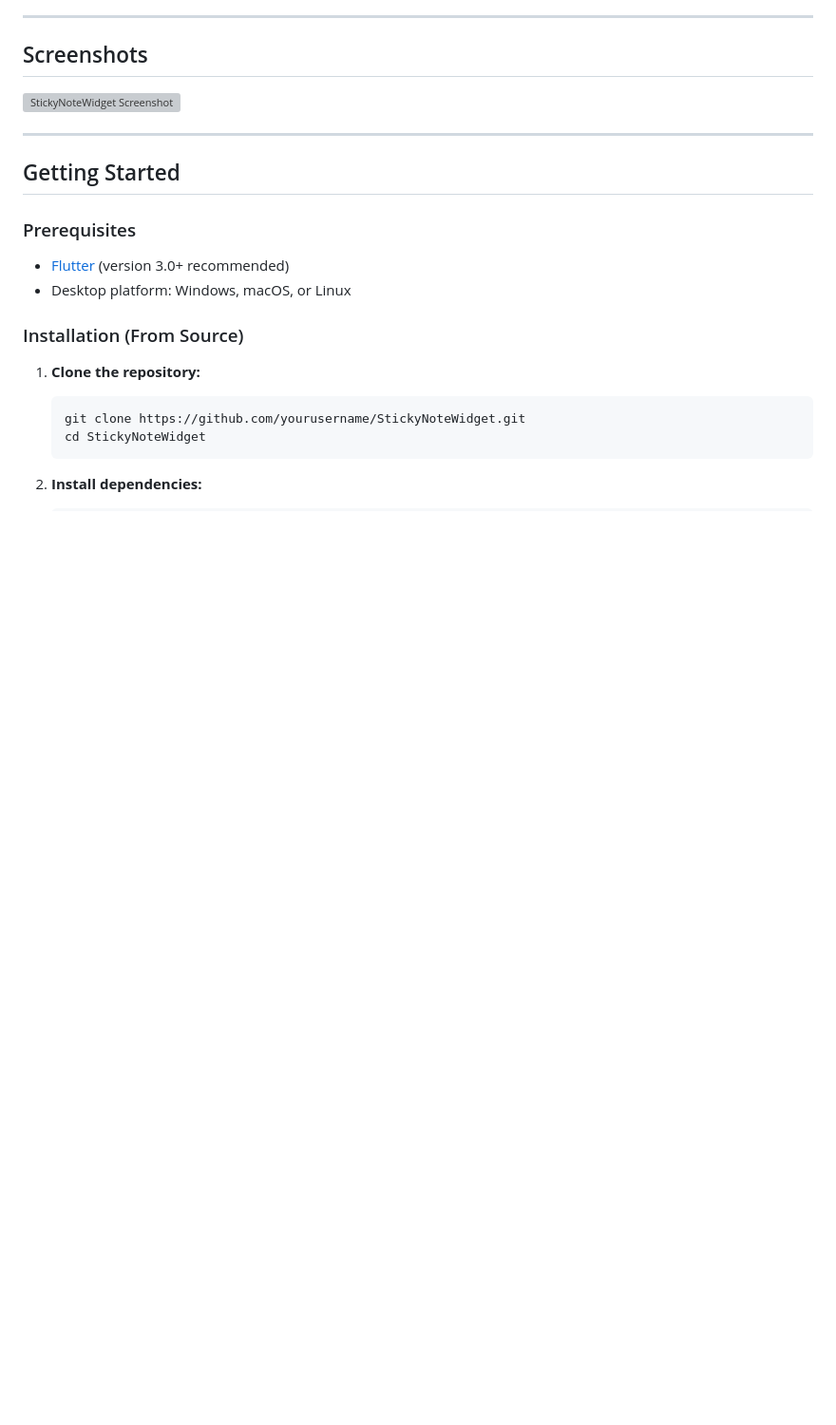
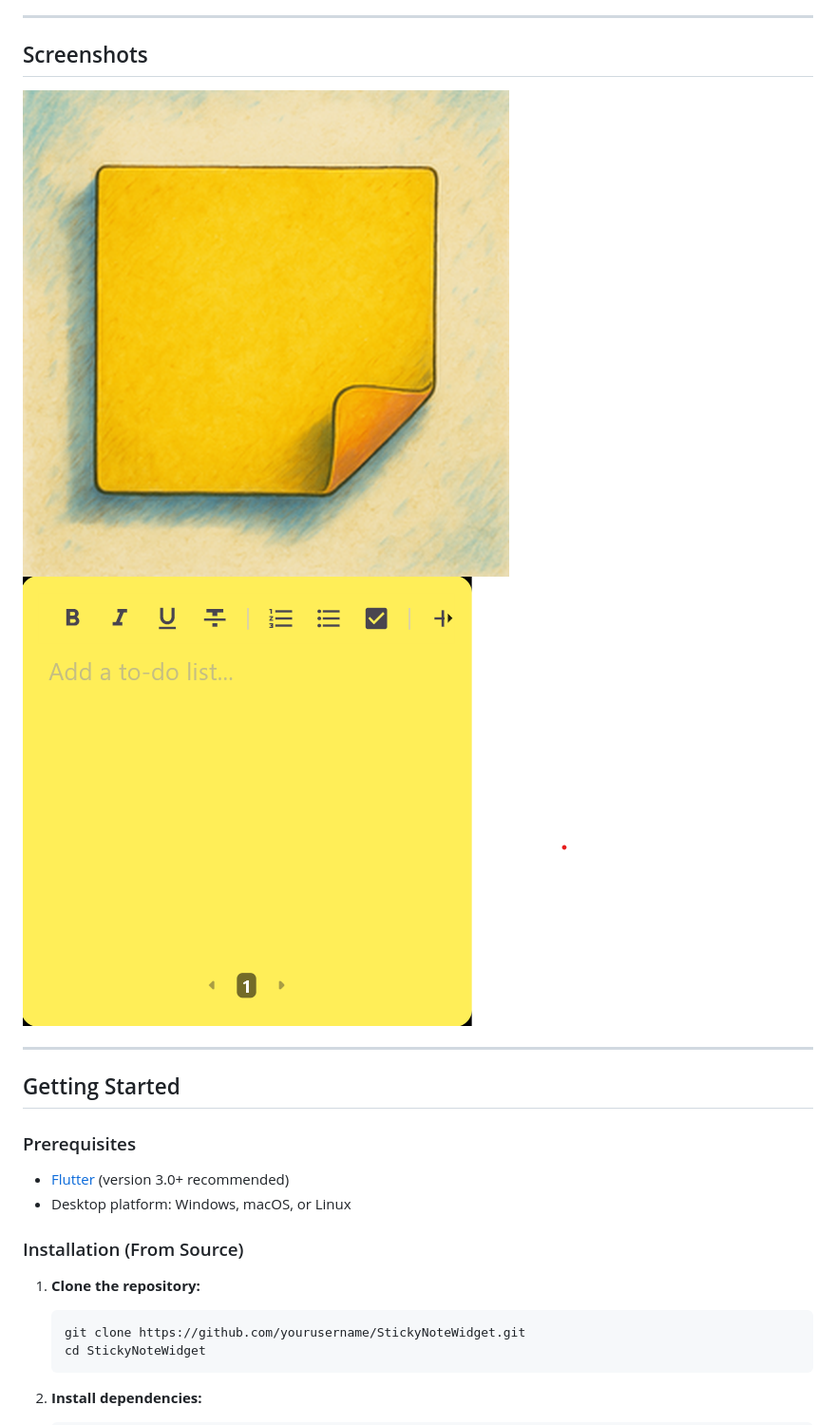
Before and after one commit to ThiruvidhiRevanth/StickyNoteWidget, a Markdown page: README.md, the part around the change. Shown at 95% size. Drawn GitHub-style; blank space fills up the shorter version; grey boxes are pictures that could not be loaded.

```diff
--- a/README.md
+++ b/README.md
@@ -47,7 +47,9 @@ Go to the [Releases page](https://github.com/ThiruvidhiRevanth/StickyNoteWidget/
 
 ## Screenshots
 
-![StickyNoteWidget Screenshot](aasets/ss.png) <!-- Add your screenshot here -->
+![StickyNoteWidget Screenshot](assets/app_icon.png)
+![](assets/ss.png)
+ <!-- Add your screenshot here -->
 
 ---
 
```
